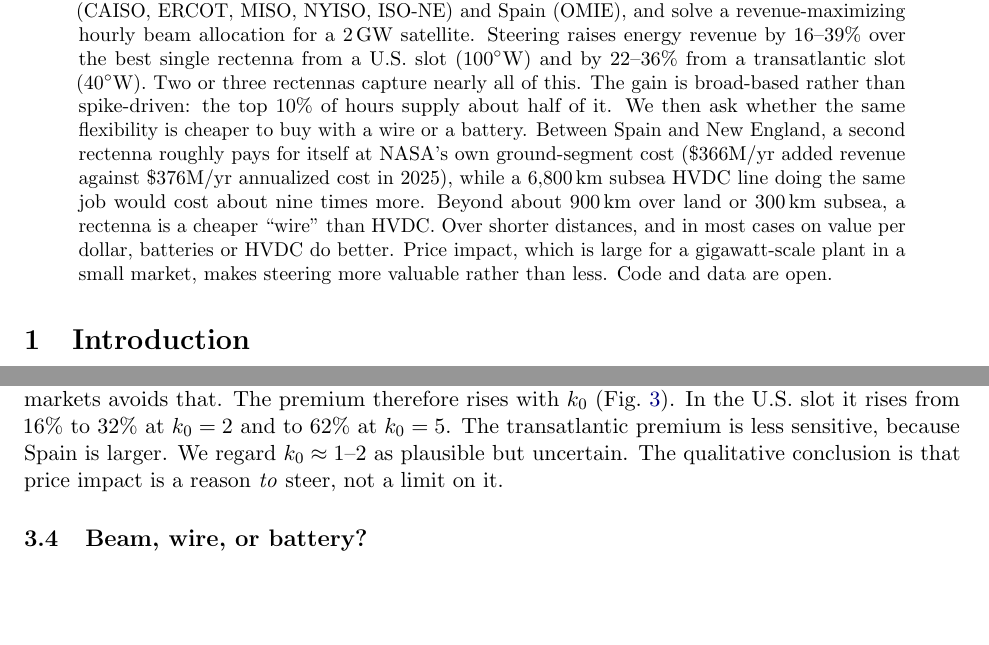
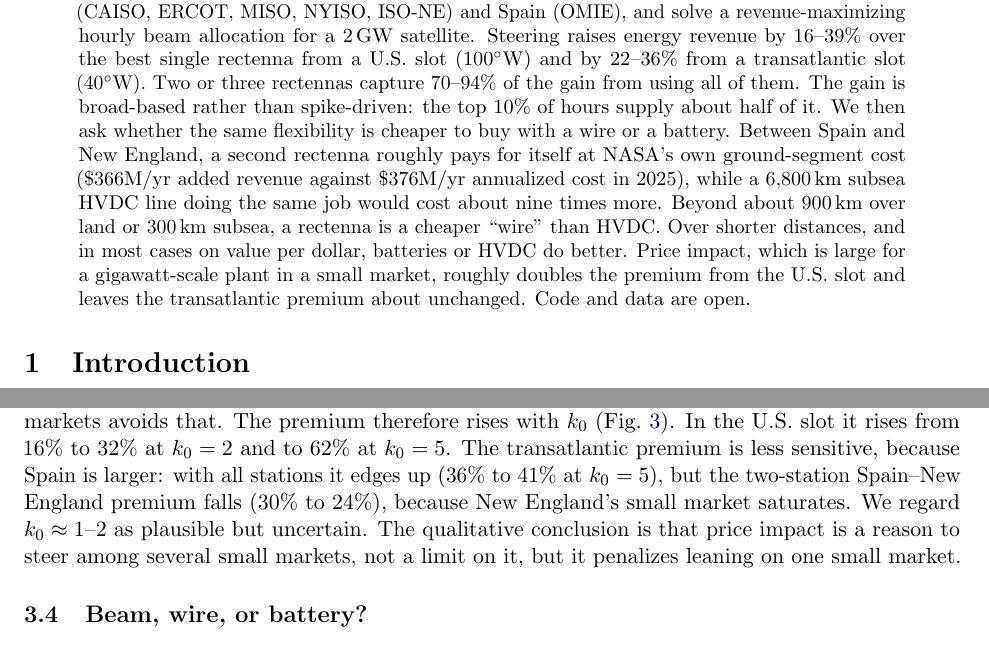
Before and after one commit to KartikeyaGoel/sbsp-beam-steering, a LaTeX paper (paper/paper.tex): two parts of pages 1 and 4 of 6, joined at a grey line, cut so that both start at the same text, the shorter picture padded with empty space. Compiled offline with pdfLaTeX.

Commit message:
Correct two overstated claims; neutral 3% discount-rate wording
- 'two or three rectennas capture nearly all' -> 70-94% of the gain
- price impact roughly doubles the US-slot premium but leaves the
  transatlantic premium about unchanged (two-station premium falls)

Co-Authored-By: Claude Opus 5.5 <noreply@anthropic.com>

```diff
--- a/paper/paper.tex
+++ b/paper/paper.tex
@@ -19,13 +19,13 @@ quantified with market data. We combine GEO visibility and rectenna-sizing geome
 day-ahead prices from five U.S.\ markets (CAISO, ERCOT, MISO, NYISO, ISO-NE) and Spain (OMIE), and solve a
 revenue-maximizing hourly beam allocation for a 2\,GW satellite. Steering raises energy revenue by 16--39\% over
 the best single rectenna from a U.S.\ slot (100$^\circ$W) and by 22--36\% from a transatlantic slot (40$^\circ$W).
-Two or three rectennas capture nearly all of this. The gain is broad-based rather than spike-driven: the top 10\%
+Two or three rectennas capture 70--94\% of the gain from using all of them. The gain is broad-based rather than spike-driven: the top 10\%
 of hours supply about half of it. We then ask whether the same flexibility is cheaper to buy with a wire or a battery.
 Between Spain and New England, a second rectenna roughly pays for itself at NASA's own ground-segment cost
 (\$366M/yr added revenue against \$376M/yr annualized cost in 2025), while a 6,800\,km subsea HVDC line doing the
 same job would cost about nine times more. Beyond about 900\,km over land or 300\,km subsea, a rectenna is a cheaper
 ``wire'' than HVDC. Over shorter distances, and in most cases on value per dollar, batteries or HVDC do better.
-Price impact, which is large for a gigawatt-scale plant in a small market, makes steering more valuable rather than less.
+Price impact, which is large for a gigawatt-scale plant in a small market, roughly doubles the premium from the U.S.\ slot and leaves the transatlantic premium about unchanged.
 Code and data are open.
 \end{abstract}
 
@@ -156,8 +156,10 @@ gain would be. It also means the gain could shrink as storage flattens daily pri
 A 2\,GW injection is large relative to New England (13\,GW average load) or New York (17\,GW). With price impact on, a
 single-site satellite depresses its own price, and spreading output across markets avoids that. The premium therefore rises
 with $k_0$ (Fig.~\ref{fig:impact}). In the U.S.\ slot it rises from 16\% to 32\% at $k_0=2$ and to 62\% at $k_0=5$. The
-transatlantic premium is less sensitive, because Spain is larger. We regard $k_0\approx1$--2 as plausible but uncertain. The
-qualitative conclusion is that price impact is a reason \emph{to} steer, not a limit on it.
+transatlantic premium is less sensitive, because Spain is larger: with all stations it edges up (36\% to 41\% at $k_0=5$),
+but the two-station Spain--New England premium falls (30\% to 24\%), because New England's small market saturates. We regard $k_0\approx1$--2 as plausible but uncertain. The
+qualitative conclusion is that price impact is a reason to steer among several small markets, not a limit on it, but
+it penalizes leaning on one small market.
 
 \begin{figure}[t]\centering
 \includegraphics[width=0.49\textwidth]{fig5_price_impact.png}\hfill
```
Also changed, not shown: README.md, paper/paper.pdf, paper/paper.tex (4 more changed lines), 2 other files.
